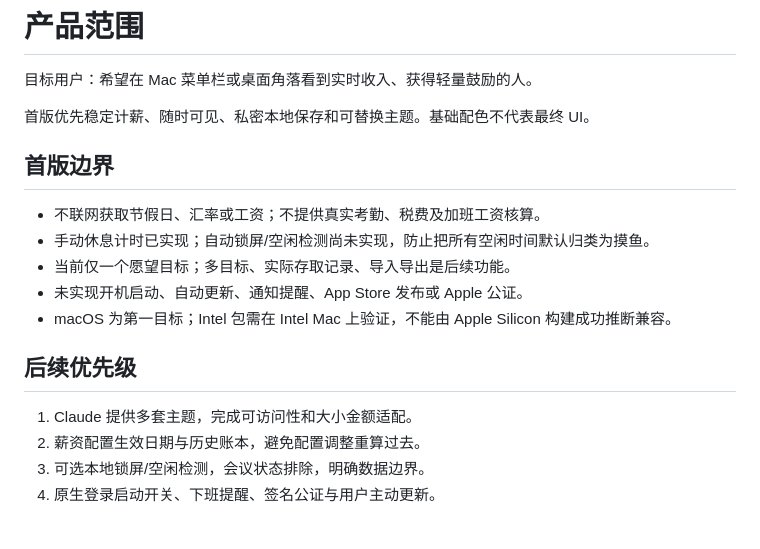
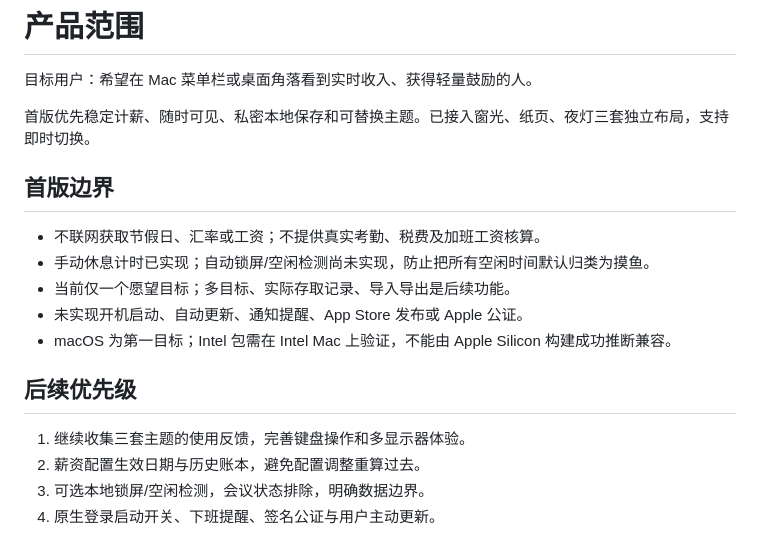
Before and after one commit to esaowandyacob/payrise, a Markdown page: docs/PRODUCT.md, the part around the change. Drawn GitHub-style.

```diff
--- a/docs/PRODUCT.md
+++ b/docs/PRODUCT.md
@@ -2,7 +2,7 @@
 
 目标用户：希望在 Mac 菜单栏或桌面角落看到实时收入、获得轻量鼓励的人。
 
-首版优先稳定计薪、随时可见、私密本地保存和可替换主题。基础配色不代表最终 UI。
+首版优先稳定计薪、随时可见、私密本地保存和可替换主题。已接入窗光、纸页、夜灯三套独立布局，支持即时切换。
 
 ## 首版边界
 
@@ -14,7 +14,7 @@
 
 ## 后续优先级
 
-1. Claude 提供多套主题，完成可访问性和大小金额适配。
+1. 继续收集三套主题的使用反馈，完善键盘操作和多显示器体验。
 2. 薪资配置生效日期与历史账本，避免配置调整重算过去。
 3. 可选本地锁屏/空闲检测，会议状态排除，明确数据边界。
 4. 原生登录启动开关、下班提醒、签名公证与用户主动更新。
```
Also changed, not shown: README.md (+13 -3 lines), docs/VALIDATION.md (+9 -0 lines), docs/images/dashboard.png, docs/images/folio.png (added), docs/images/midnight.png, docs/images/widget.png, 8 other files.
